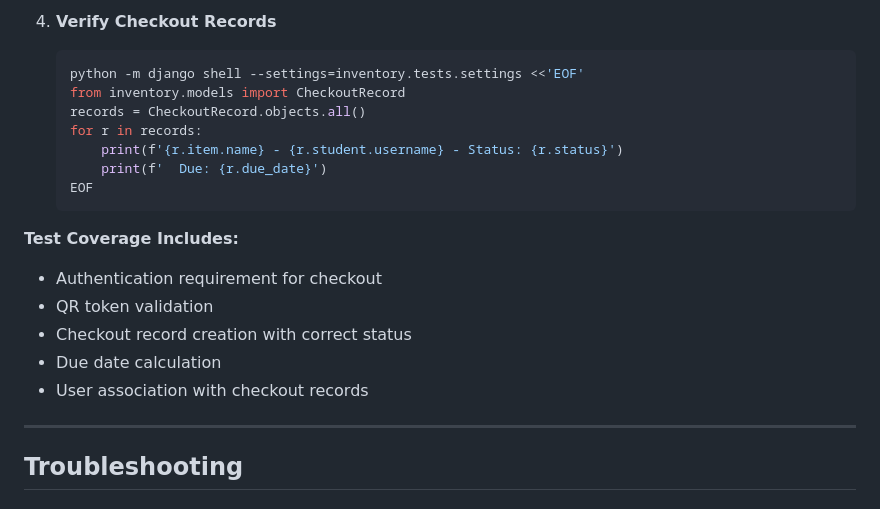
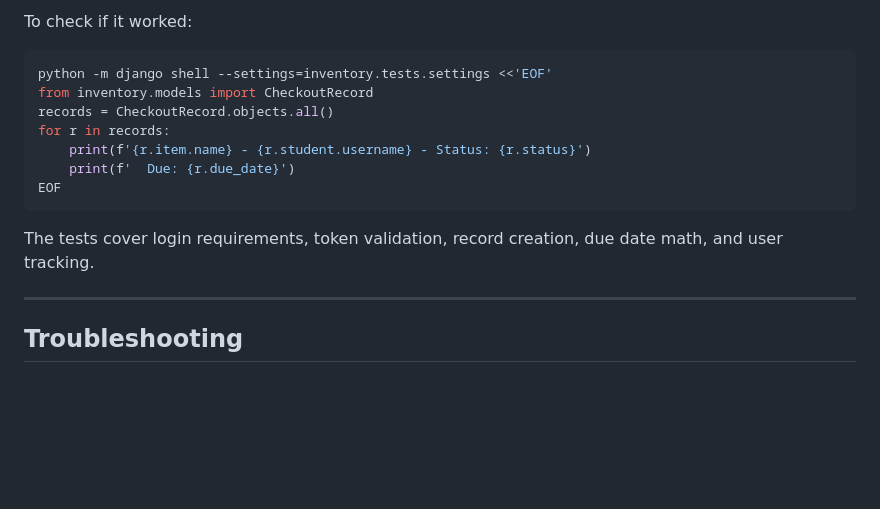
Before and after one commit to melizalab/django-lab-inventory, a Markdown page: README.md, the part around one of its changes. GitHub-like rendering; blank space fills up the shorter version.

````diff
--- a/README.md
+++ b/README.md
@@ -319,21 +305,16 @@ python -m pytest --cov=inventory --cov-report=html
 
-4. **Verify Checkout Records**
-   ```bash
-   python -m django shell --settings=inventory.tests.settings <<'EOF'
-   from inventory.models import CheckoutRecord
-   records = CheckoutRecord.objects.all()
-   for r in records:
-       print(f'{r.item.name} - {r.student.username} - Status: {r.status}')
-       print(f'  Due: {r.due_date}')
-   EOF
-   ```
+To check if it worked:
+```bash
+python -m django shell --settings=inventory.tests.settings <<'EOF'
+from inventory.models import CheckoutRecord
+records = CheckoutRecord.objects.all()
+for r in records:
+    print(f'{r.item.name} - {r.student.username} - Status: {r.status}')
+    print(f'  Due: {r.due_date}')
+EOF
+```
 
-**Test Coverage Includes:**
-- Authentication requirement for checkout
-- QR token validation
-- Checkout record creation with correct status
-- Due date calculation
-- User association with checkout records
+The tests cover login requirements, token validation, record creation, due date math, and user tracking.
 
 ---
 
````
Also changed, not shown: other parts of README.md (+27 -41 lines).
